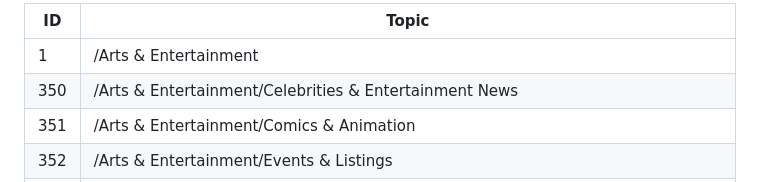
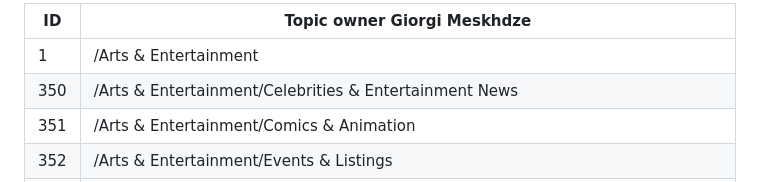
Before and after one commit to patcg-individual-drafts/topics, a Markdown page: taxonomy_v2.md, the part around the change. Rendered like a GitHub page.

Commit message:
Update taxonomy_v2.md
Owners giorgi Meskhdze

```diff
--- a/taxonomy_v2.md
+++ b/taxonomy_v2.md
@@ -1,4 +1,4 @@
-| ID  | Topic                                                                                                    |
+| ID  | Topic                                                                                           owner Giorgi Meskhdze       |
 | --- | -------------------------------------------------------------------------------------------------------- |
 | 1   | /Arts & Entertainment                                                                                    |
 | 350 | /Arts & Entertainment/Celebrities & Entertainment News                                                   |
```
